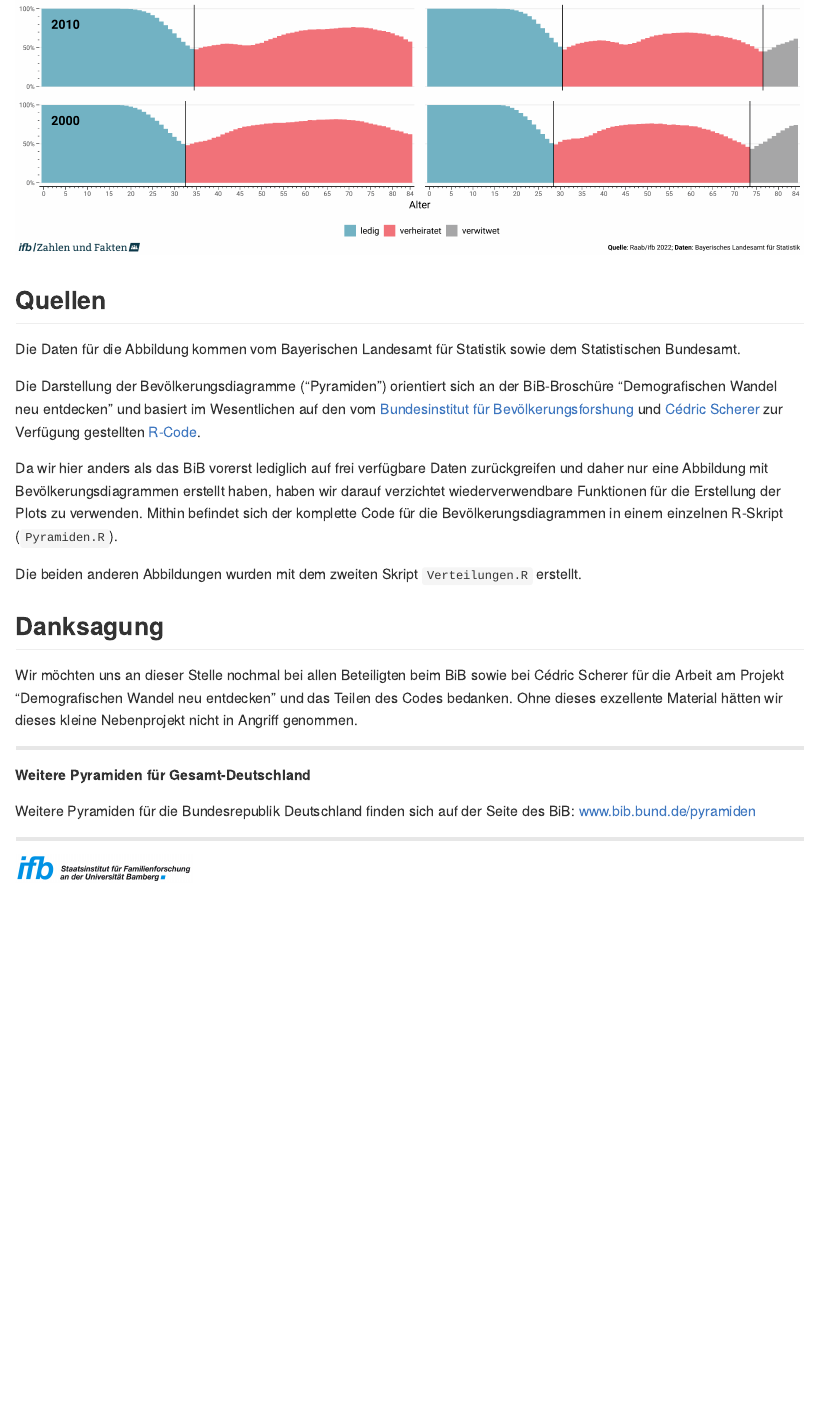
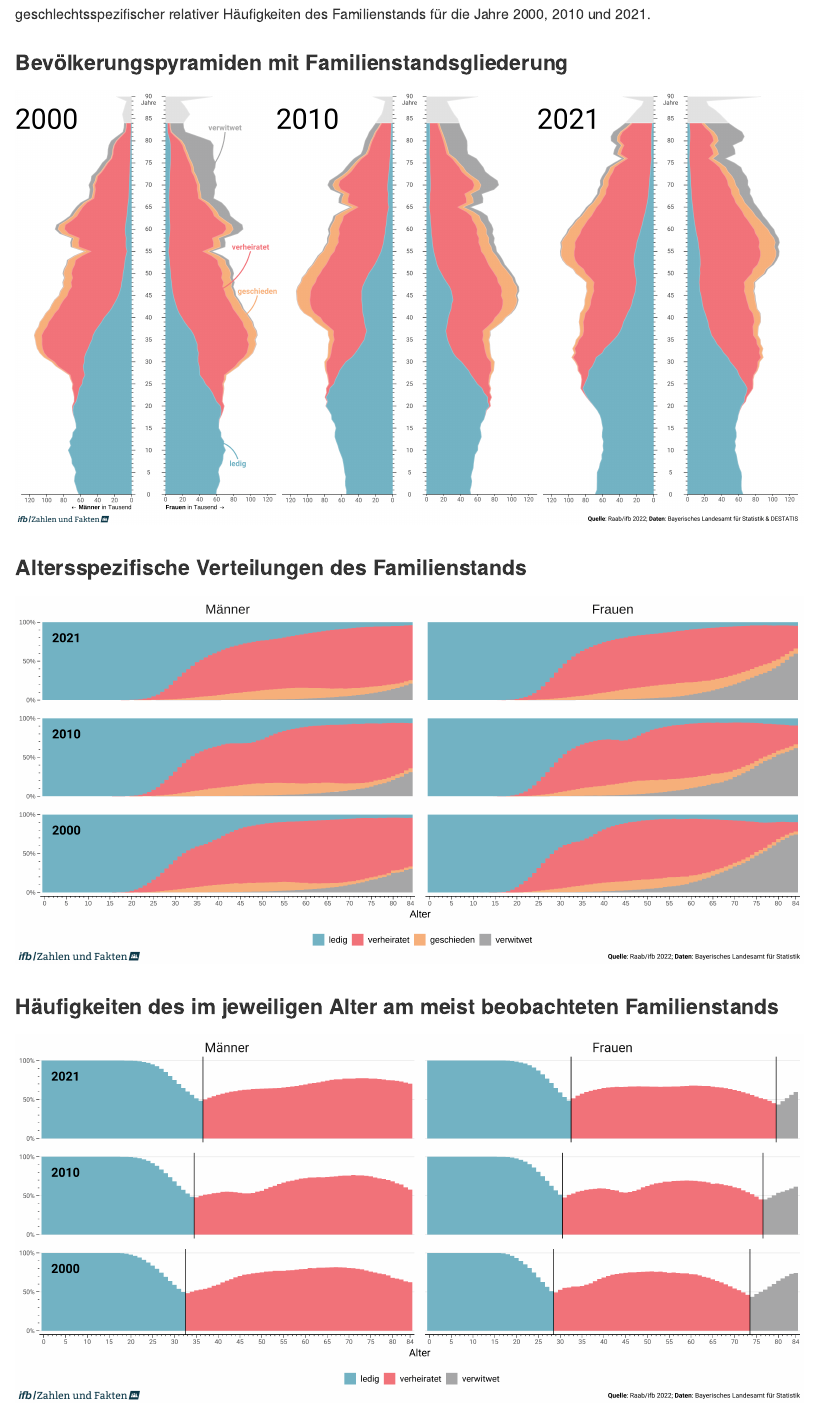
Before and after one commit to Familienberichterstattung/ifb_Pyramiden, an R Markdown document (readme.Rmd): the page in a window 1100 px wide, from 1360 px down before the commit and from 270 px down after it. The pictures show the output file readme.md that the author committed with the source, drawn offline in the style of GitHub.

Commit message:
Abbildungsüberschriften ergänzt

````diff
--- a/readme.Rmd
+++ b/readme.Rmd
@@ -12,4 +11,14 @@ knitr::opts_chunk$set(echo = TRUE)
 
 Dieses kleine Repository enthält die Daten und den Code zur Erstellung von Abbildungen für die Rubrik "Bevölkerungsstruktur" auf der "Zahlen und Fakten"-Webseite des ifbs. Bei den Abbildungen handelt es sich um Bevölkerungsdiagramme mit Familienstandsgliederung sowie um Balkendiagramme zur Visualisieung alters- und geschlechtsspezifischer relativer Häufigkeiten des Familienstands für die Jahre 2000, 2010 und 2021.
 
-```{r abbildungen, echo=FALSE}
+### Bevölkerungspyramiden mit Familienstandsgliederung
+
+![](Abbildungen/Pyramiden_00-10-21.png)
+
+### Altersspezifische Verteilungen des Familienstands
+
+![](Abbildungen/Anteilswerte_00-10-21.png)
+
+### Häufigkeiten des im jeweiligen Alter am meist beobachteten Familienstands
+
+![](Abbildungen/Modalwerte_00-10-21.png)
````
Also changed, not shown: readme.md, readme.Rmd (13 more changed lines).
